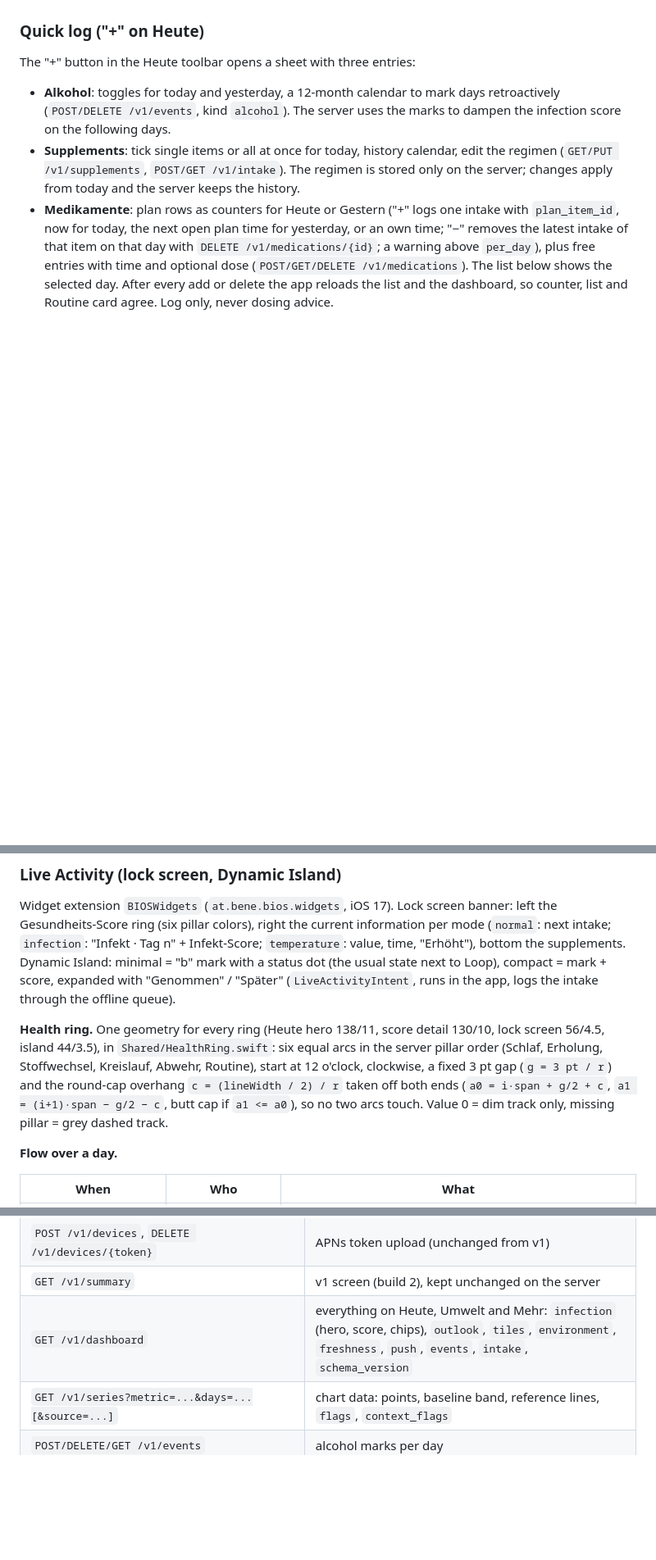
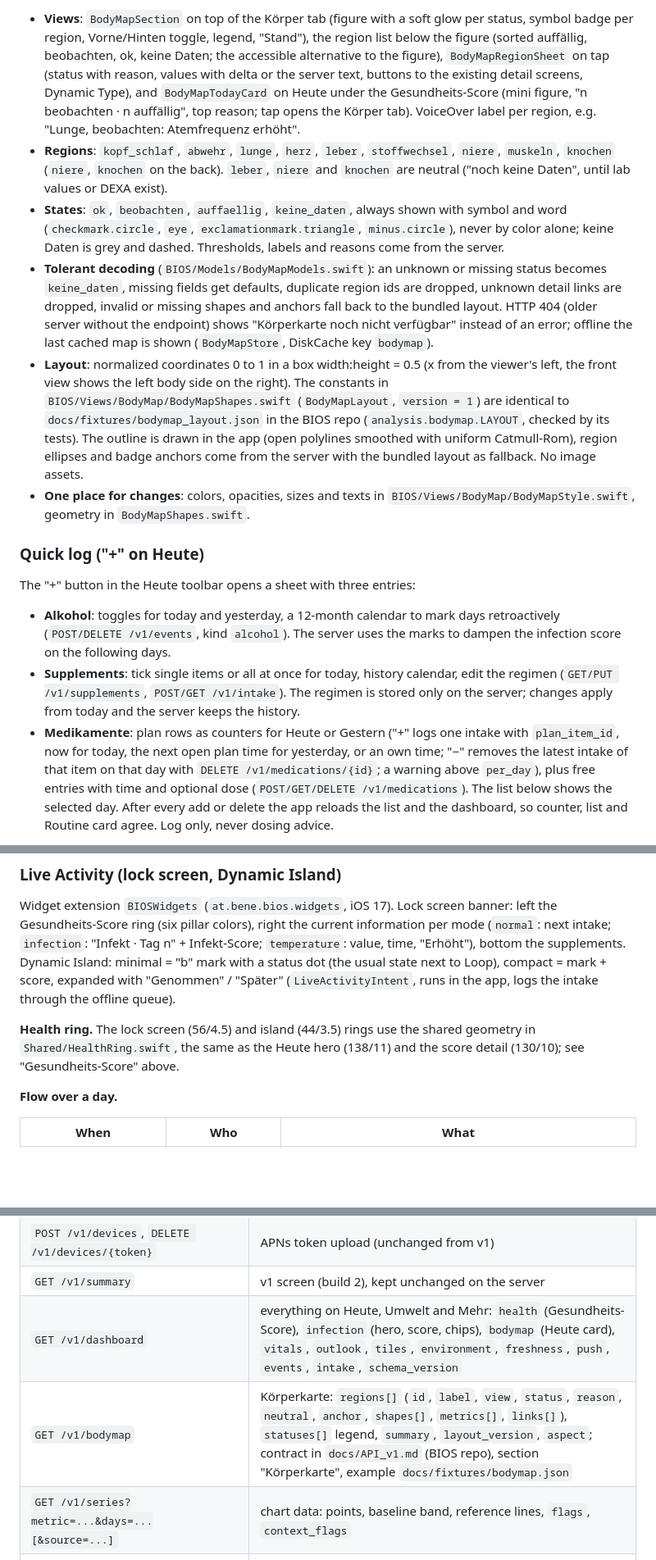
Before and after one commit to ClemensBene-loops/bios-ios, a Markdown page: README.md, 3 parts joined by grey strips. Shown at 82% size. GitHub-like rendering; blank space fills up the shorter version.

```diff
--- a/README.md
+++ b/README.md
@@ -64,3 +121,35 @@ symbol or text, Dynamic Type and VoiceOver labels, no third-party dependencies
+- **Views**: `BodyMapSection` on top of the Körper tab (figure with a soft glow
+  per status, symbol badge per region, Vorne/Hinten toggle, legend, "Stand"), the
+  region list below the figure (sorted auffällig, beobachten, ok, keine Daten; the
+  accessible alternative to the figure), `BodyMapRegionSheet` on tap (status with
+  reason, values with delta or the server text, buttons to the existing detail
+  screens, Dynamic Type), and `BodyMapTodayCard` on Heute under the
+  Gesundheits-Score (mini figure, "n beobachten · n auffällig", top reason; tap
+  opens the Körper tab). VoiceOver label per region, e.g. "Lunge, beobachten:
+  Atemfrequenz erhöht".
+- **Regions**: `kopf_schlaf`, `abwehr`, `lunge`, `herz`, `leber`, `stoffwechsel`,
+  `niere`, `muskeln`, `knochen` (`niere`, `knochen` on the back). `leber`, `niere`
+  and `knochen` are neutral ("noch keine Daten", until lab values or DEXA exist).
+- **States**: `ok`, `beobachten`, `auffaellig`, `keine_daten`, always shown with
+  symbol and word (`checkmark.circle`, `eye`, `exclamationmark.triangle`,
+  `minus.circle`), never by color alone; keine Daten is grey and dashed.
+  Thresholds, labels and reasons come from the server.
+- **Tolerant decoding** (`BIOS/Models/BodyMapModels.swift`): an unknown or missing
+  status becomes `keine_daten`, missing fields get defaults, duplicate region ids
+  are dropped, unknown detail links are dropped, invalid or missing shapes and
+  anchors fall back to the bundled layout. HTTP 404 (older server without the
+  endpoint) shows "Körperkarte noch nicht verfügbar" instead of an error; offline
+  the last cached map is shown (`BodyMapStore`, DiskCache key `bodymap`).
+- **Layout**: normalized coordinates 0 to 1 in a box width:height = 0.5 (x from
+  the viewer's left, the front view shows the left body side on the right). The
+  constants in `BIOS/Views/BodyMap/BodyMapShapes.swift` (`BodyMapLayout`,
+  `version = 1`) are identical to `docs/fixtures/bodymap_layout.json` in the BIOS
+  repo (`analysis.bodymap.LAYOUT`, checked by its tests). The outline is drawn in
+  the app (open polylines smoothed with uniform Catmull-Rom), region ellipses and
+  badge anchors come from the server with the bundled layout as fallback. No image
+  assets.
+- **One place for changes**: colors, opacities, sizes and texts in
+  `BIOS/Views/BodyMap/BodyMapStyle.swift`, geometry in `BodyMapShapes.swift`.
 
 ### Quick log ("+" on Heute)
 
@@ -117,13 +206,9 @@ minimal = "b" mark with a status dot (the usual state next to Loop), compact =
 mark + score, expanded with "Genommen" / "Später" (`LiveActivityIntent`, runs in
 the app, logs the intake through the offline queue).
 
-**Health ring.** One geometry for every ring (Heute hero 138/11, score detail
-130/10, lock screen 56/4.5, island 44/3.5), in `Shared/HealthRing.swift`: six equal
-arcs in the server pillar order (Schlaf, Erholung, Stoffwechsel, Kreislauf, Abwehr,
-Routine), start at 12 o'clock, clockwise, a fixed 3 pt gap (`g = 3 pt / r`) and the
-round-cap overhang `c = (lineWidth / 2) / r` taken off both ends
-(`a0 = i·span + g/2 + c`, `a1 = (i+1)·span − g/2 − c`, butt cap if `a1 <= a0`), so
-no two arcs touch. Value 0 = dim track only, missing pillar = grey dashed track.
+**Health ring.** The lock screen (56/4.5) and island (44/3.5) rings use the shared
+geometry in `Shared/HealthRing.swift`, the same as the Heute hero (138/11) and the
+score detail (130/10); see "Gesundheits-Score" above.
 
 **Flow over a day.**
 
@@ -345,7 +432,8 @@ limit) or 503.
 | `GET /health` | no auth, `{"ok": true}` |
 | `POST /v1/devices`, `DELETE /v1/devices/{token}` | APNs token upload (unchanged from v1) |
 | `GET /v1/summary` | v1 screen (build 2), kept unchanged on the server |
-| `GET /v1/dashboard` | everything on Heute, Umwelt and Mehr: `infection` (hero, score, chips), `outlook`, `tiles`, `environment`, `freshness`, `push`, `events`, `intake`, `schema_version` |
+| `GET /v1/dashboard` | everything on Heute, Umwelt and Mehr: `health` (Gesundheits-Score), `infection` (hero, score, chips), `bodymap` (Heute card), `vitals`, `outlook`, `tiles`, `environment`, `freshness`, `push`, `events`, `intake`, `schema_version` |
+| `GET /v1/bodymap` | Körperkarte: `regions[]` (`id`, `label`, `view`, `status`, `reason`, `neutral`, `anchor`, `shapes[]`, `metrics[]`, `links[]`), `statuses[]` legend, `summary`, `layout_version`, `aspect`; contract in `docs/API_v1.md` (BIOS repo), section "Körperkarte", example `docs/fixtures/bodymap.json` |
 | `GET /v1/series?metric=...&days=...[&source=...]` | chart data: points, baseline band, reference lines, `flags`, `context_flags` |
 | `POST/DELETE/GET /v1/events` | alcohol marks per day |
 | `GET/PUT /v1/supplements`, `POST/GET /v1/intake` | supplement regimen and daily ticks |
```
Also changed, not shown: other parts of README.md (+78 -19 lines).
